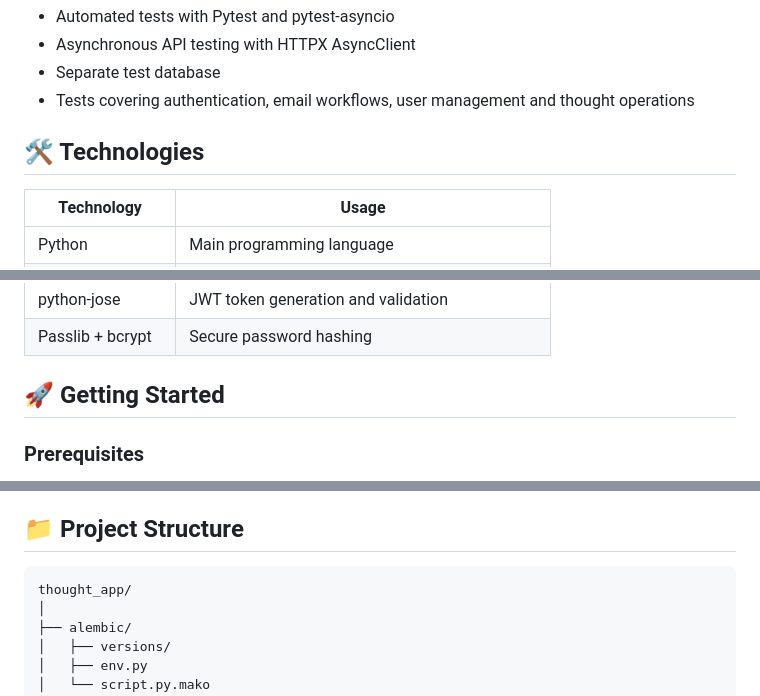
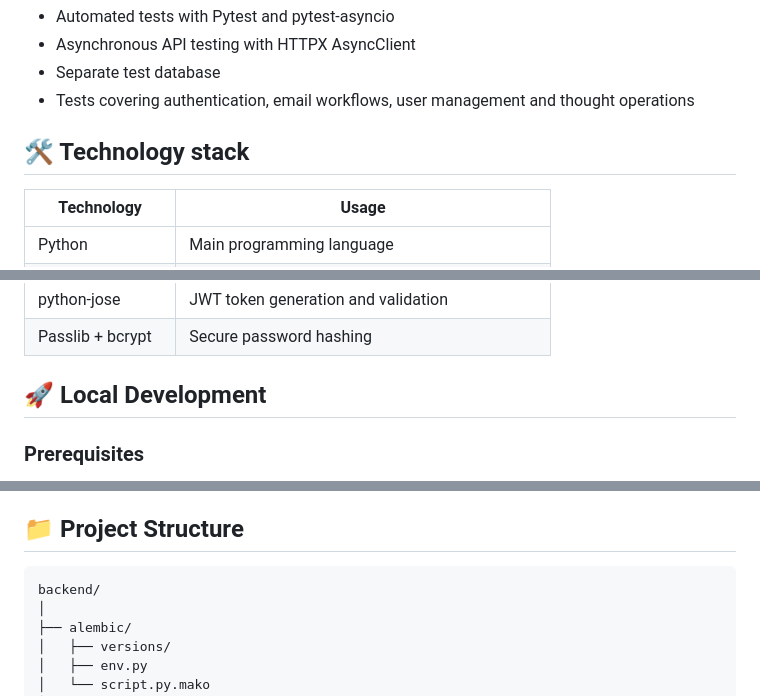
Before and after one commit to zer0rez4/thought_app, a Markdown page: backend/README.md, 3 parts joined by grey strips. Rendered like a GitHub page.

````diff
--- a/backend/README.md
+++ b/backend/README.md
@@ -69,7 +89,7 @@ The project includes user authentication, access control, token management, data
 - Separate test database
 - Tests covering authentication, email workflows, user management and thought operations
 
-## 🛠 Technologies
+## 🛠️ Technology stack
 
 | Technology | Usage |
 |-|-|
@@ -88,7 +108,7 @@ The project includes user authentication, access control, token management, data
 | python-jose | JWT token generation and validation |
 | Passlib + bcrypt | Secure password hashing |
 
-## 🚀 Getting Started
+## 🚀 Local Development
 ### Prerequisites
 
 - Docker
@@ -169,7 +189,7 @@ The application separates HTTP handling, business logic, database operations and
 
 ## 📁 Project Structure
 ```text
-thought_app/
+backend/
 │
 ├── alembic/
 │   ├── versions/
````
Also changed, not shown: other parts of backend/README.md (+36 -19 lines), README.md (added, +170 -0 lines).
